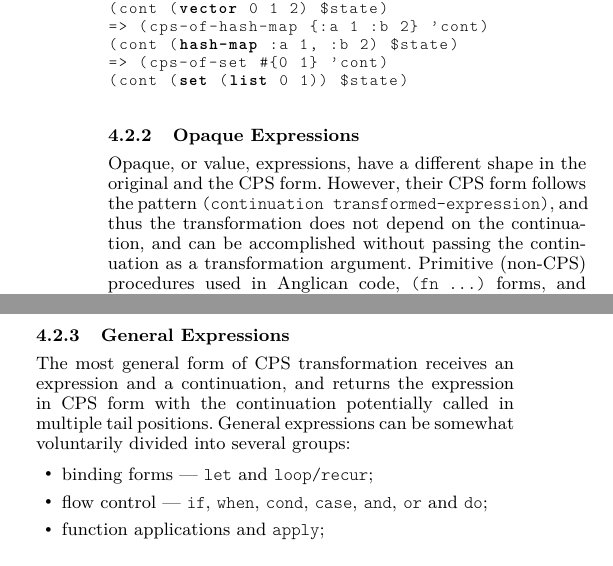
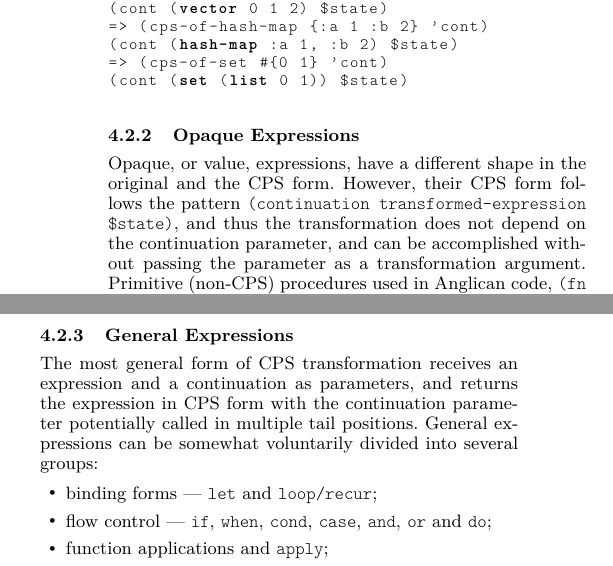
Before and after one commit to probprog/anglican-white-paper, a LaTeX paper (paper/paper.tex): two parts of the columns of page 4 of 12, joined at a grey line, cut so that both start at the same text. Compiled offline with pdfLaTeX; a missing font is replaced by an installed copy or a similar font.

Commit message:
I got confused about opaque expression initially, because I read 'the continuation' as a general referece to any conditinuation used in the transformed code. I replaced it by 'continuation parameter' so as to emphasise that we mean a particular continuation argument, not any continuation.

```diff
--- a/paper/paper.tex
+++ b/paper/paper.tex
@@ -494,9 +494,9 @@ corresponding calls:
 
 Opaque, or value, expressions, have a different shape in the
 original and the CPS form. However, their CPS form follows the
-pattern \texttt{(continuation transformed-expression)}, and thus
-the transformation does not depend on the continuation, and
-can be accomplished without passing the continuation as a
+pattern \texttt{(continuation transformed-expression \$state)}, and thus
+the transformation does not depend on the continuation parameter, and
+can be accomplished without passing the parameter as a
 transformation argument. Primitive (non-CPS) procedures used in
 Anglican code, \texttt{(fn ...)} forms, and \text{(mem ...)}
 forms are opaque and transformed by
@@ -519,8 +519,8 @@ used instead of \texttt{cont}.
 \label{seq:general}
 
 The most general form of CPS transformation receives an
-expression and a continuation, and returns the expression
-in CPS form with the continuation potentially called in multiple
+expression and a continuation as parameters, and returns the expression
+in CPS form with the continuation parameter potentially called in multiple
 tail positions. General expressions can be somewhat voluntarily
 divided into several groups:
 \begin{itemize}
```
